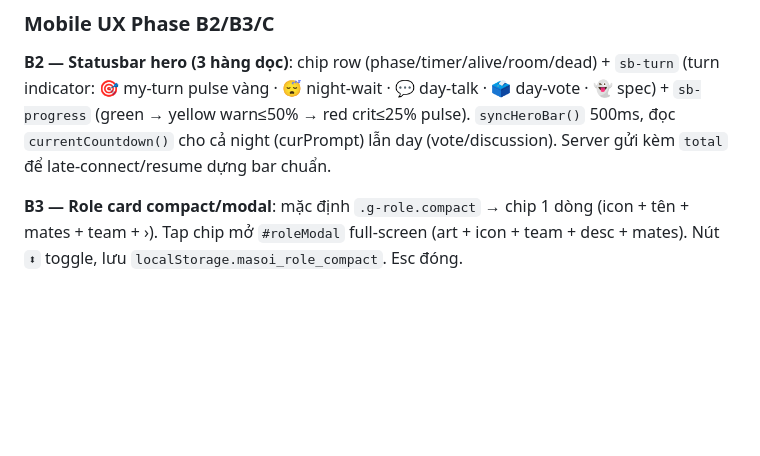
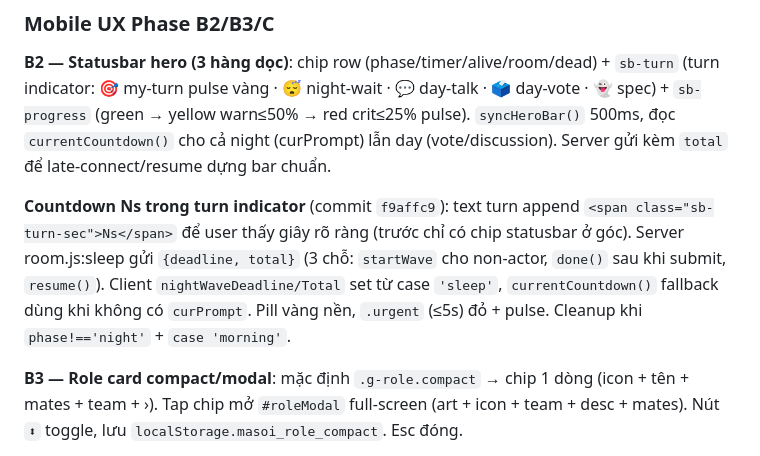
Before and after one commit to datld1988/masoi-ver2, a Markdown page: CLAUDE.md, the part around the change. GitHub-like rendering; blank space fills up the shorter version.

Commit message:
docs(CLAUDE.md): ghi countdown giây trong sb-turn (f9affc9)
- Bổ sung ghi chú trong section Mobile UX B2: countdown Ns append vào
  turn indicator, server sleep gửi deadline+total 3 chỗ, client
  nightWaveDeadline fallback + urgent style ≤5s.

Co-Authored-By: Claude Opus 4.7 <noreply@anthropic.com>

```diff
--- a/CLAUDE.md
+++ b/CLAUDE.md
@@ -271,6 +271,8 @@ Commit: `0005dfe` server · `9a7a790` UI · `751fde0` docs. Test: 83/83 auto-MC
 
 **B2 — Statusbar hero (3 hàng dọc)**: chip row (phase/timer/alive/room/dead) + `sb-turn` (turn indicator: 🎯 my-turn pulse vàng · 😴 night-wait · 💬 day-talk · 🗳 day-vote · 👻 spec) + `sb-progress` (green → yellow warn≤50% → red crit≤25% pulse). `syncHeroBar()` 500ms, đọc `currentCountdown()` cho cả night (curPrompt) lẫn day (vote/discussion). Server gửi kèm `total` để late-connect/resume dựng bar chuẩn.
 
+**Countdown Ns trong turn indicator** (commit `f9affc9`): text turn append `<span class="sb-turn-sec">Ns</span>` để user thấy giây rõ ràng (trước chỉ có chip statusbar ở góc). Server room.js:sleep gửi `{deadline, total}` (3 chỗ: `startWave` cho non-actor, `done()` sau khi submit, `resume()`). Client `nightWaveDeadline/Total` set từ case `'sleep'`, `currentCountdown()` fallback dùng khi không có `curPrompt`. Pill vàng nền, `.urgent` (≤5s) đỏ + pulse. Cleanup khi `phase!=='night'` + `case 'morning'`.
+
 **B3 — Role card compact/modal**: mặc định `.g-role.compact` → chip 1 dòng (icon + tên + mates + team + ›). Tap chip mở `#roleModal` full-screen (art + icon + team + desc + mates). Nút `⬍` toggle, lưu `localStorage.masoi_role_compact`. Esc đóng.
 
 **Phase C (haptics)**: `vib(pattern)` helper wrap `navigator.vibrate` + `localStorage.masoi_haptic`. Rung: tap target (12-18ms), submit (35/25/35), skip (25), vote (30/25/30), open modal (20), setBnTab (15), chat send (12), death (250/80/250/80/500), toast lỗi (25/40/25).
```
